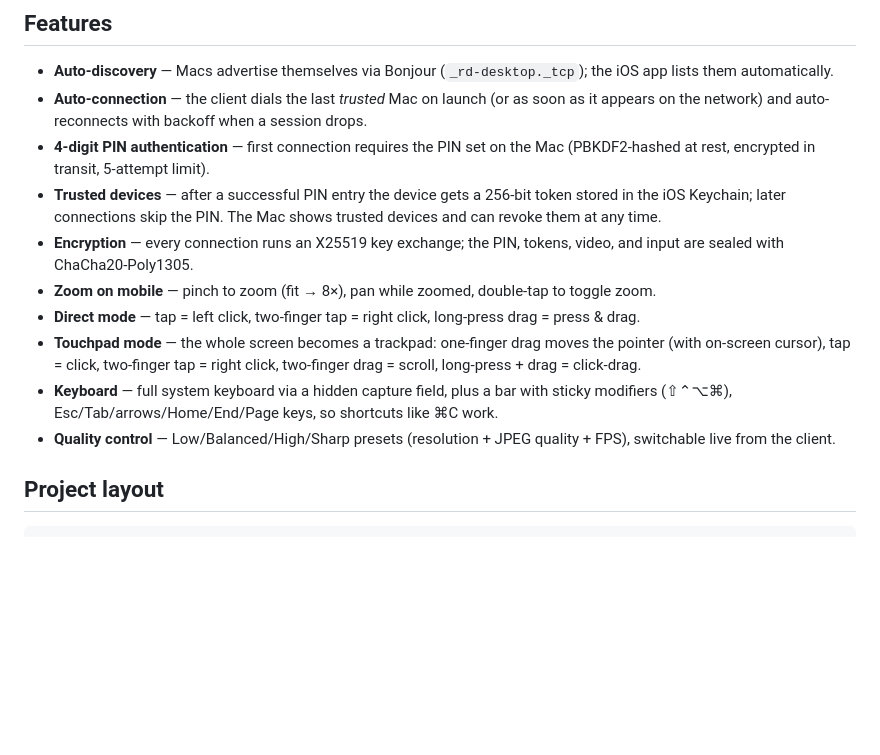
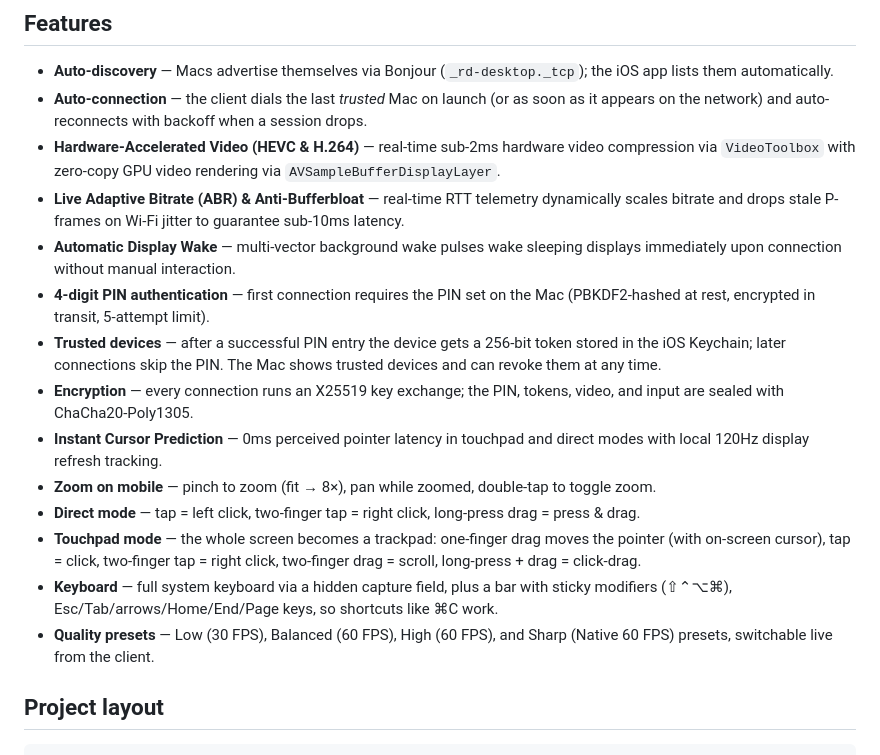
Before and after one commit to parasetam0l/local-desktop, a Markdown page: README.md, the part around the change. GitHub-like rendering; blank space fills up the shorter version.

Commit message:
docs: Update README and Protocol specs with HEVC, ABR, instant cursor, and wake protocol

```diff
--- a/README.md
+++ b/README.md
@@ -12,14 +12,18 @@ Both apps speak the same custom TCP protocol (see [`Protocol.md`](Protocol.md))
 
 - **Auto-discovery** — Macs advertise themselves via Bonjour (`_rd-desktop._tcp`); the iOS app lists them automatically.
 - **Auto-connection** — the client dials the last *trusted* Mac on launch (or as soon as it appears on the network) and auto-reconnects with backoff when a session drops.
+- **Hardware-Accelerated Video (HEVC & H.264)** — real-time sub-2ms hardware video compression via `VideoToolbox` with zero-copy GPU video rendering via `AVSampleBufferDisplayLayer`.
+- **Live Adaptive Bitrate (ABR) & Anti-Bufferbloat** — real-time RTT telemetry dynamically scales bitrate and drops stale P-frames on Wi-Fi jitter to guarantee sub-10ms latency.
+- **Automatic Display Wake** — multi-vector background wake pulses wake sleeping displays immediately upon connection without manual interaction.
 - **4-digit PIN authentication** — first connection requires the PIN set on the Mac (PBKDF2-hashed at rest, encrypted in transit, 5-attempt limit).
 - **Trusted devices** — after a successful PIN entry the device gets a 256-bit token stored in the iOS Keychain; later connections skip the PIN. The Mac shows trusted devices and can revoke them at any time.
 - **Encryption** — every connection runs an X25519 key exchange; the PIN, tokens, video, and input are sealed with ChaCha20-Poly1305.
+- **Instant Cursor Prediction** — 0ms perceived pointer latency in touchpad and direct modes with local 120Hz display refresh tracking.
 - **Zoom on mobile** — pinch to zoom (fit → 8×), pan while zoomed, double-tap to toggle zoom.
 - **Direct mode** — tap = left click, two-finger tap = right click, long-press drag = press & drag.
 - **Touchpad mode** — the whole screen becomes a trackpad: one-finger drag moves the pointer (with on-screen cursor), tap = click, two-finger tap = right click, two-finger drag = scroll, long-press + drag = click-drag.
 - **Keyboard** — full system keyboard via a hidden capture field, plus a bar with sticky modifiers (⇧⌃⌥⌘), Esc/Tab/arrows/Home/End/Page keys, so shortcuts like ⌘C work.
-- **Quality control** — Low/Balanced/High/Sharp presets (resolution + JPEG quality + FPS), switchable live from the client.
+- **Quality presets** — Low (30 FPS), Balanced (60 FPS), High (60 FPS), and Sharp (Native 60 FPS) presets, switchable live from the client.
 
 ## Project layout
 
```
Also changed, not shown: Protocol.md (+7 -3 lines).
